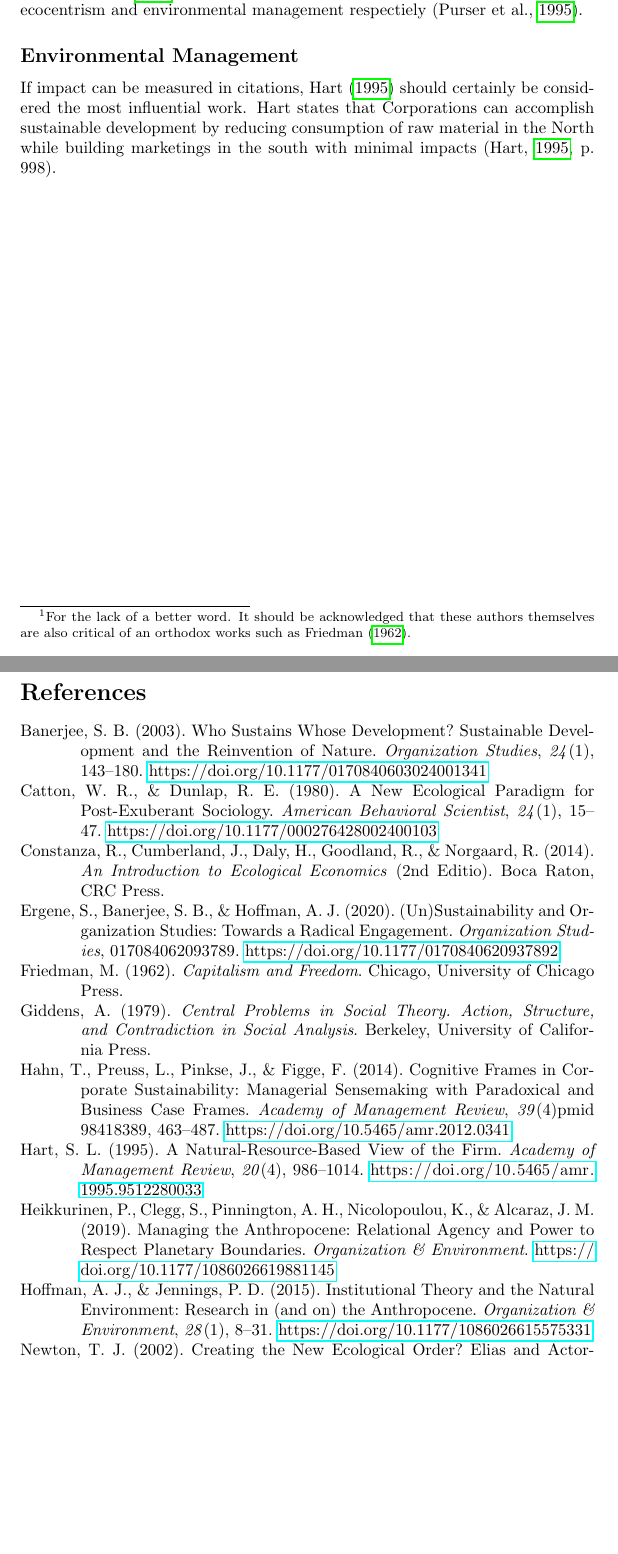
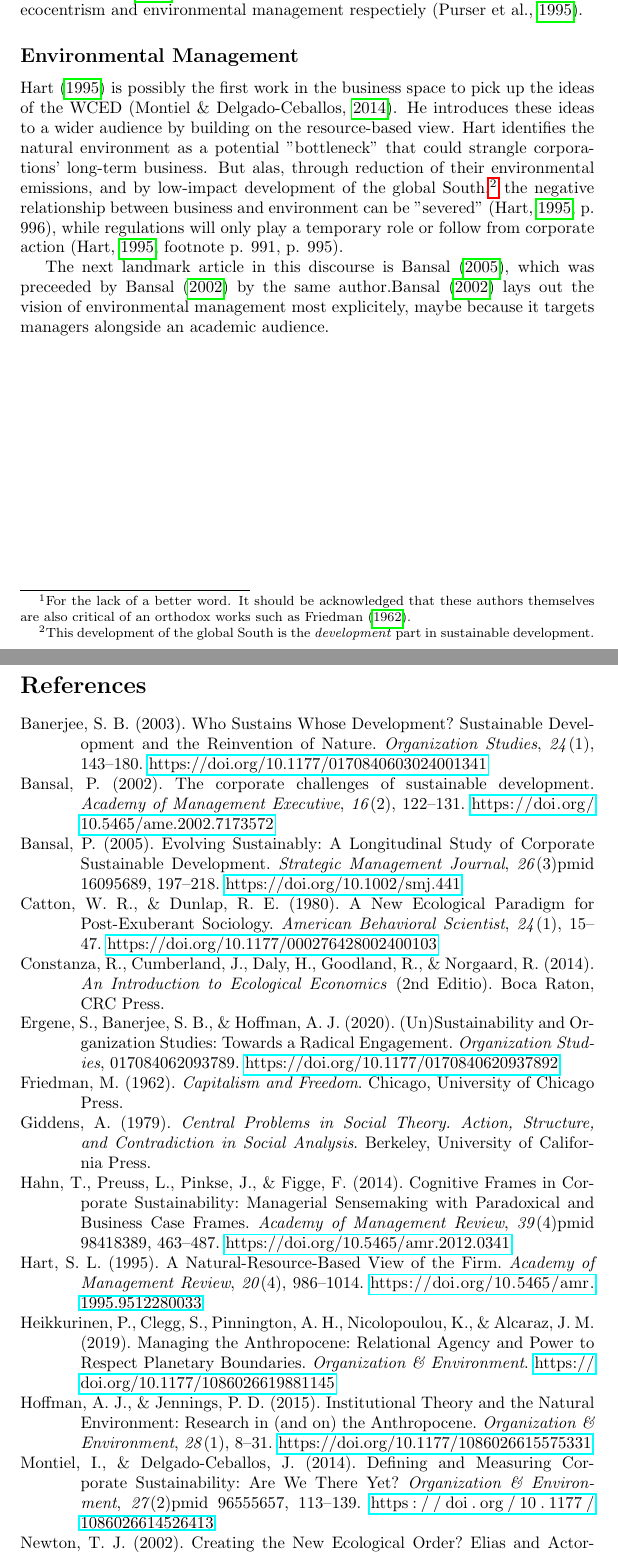
Before and after one commit to julianbarg/blurbs, a LaTeX document (wced/main.tex, which reads wced/bibliography.bib): two parts of pages 2 and 3 of 4, joined at a grey line, cut so that both start at the same text, the shorter picture padded with empty space. The pictures show the PDF file wced/main.pdf that the author committed with the source.

Commit message:
Covered Hart (1995).

```diff
--- a/wced/bibliography.bib
+++ b/wced/bibliography.bib
@@ -305,3 +305,10 @@
   number = {6}
 }
 
+@article{Montiel2014,
+  title = {Defining and {{Measuring Corporate Sustainability}}: {{Are We There Yet}}?},
+  author = {Montiel, Ivan and Delgado-Ceballos, Javier},
+  date = {2014},
+  journaltitle = {Organization \& Environment},
+  shortjournal = {O\&E},
+  volume = {27},
@@ -307,0 +320,2 @@
+  eprint = {96555657},
+  eprinttype = {pmid},
@@ -308,3 +325,6 @@
+  number = {2}
+}
+
 @article{Newton2002,
   title = {Creating the {{New Ecological Order}}? {{Elias}} and {{Actor}}-{{Network Theory}}},
   author = {Newton, Tim J.},
--- a/wced/main.tex
+++ b/wced/main.tex
@@ -19,7 +19,7 @@
 
 	What is sustainable? What is sustainability? There are some formulaic definitions that are widely accepted, including the dogmatic definition that "[s]ustainable development is development that meets the needs of the present without compromising the ability of future generations to meet their own needs" \citep[IV]{WCED1987}. But if you ask two sustainability scholars to define sustainability in their own terms, chances are you are still going to get very different answers. Potentially including the ubiquitous phrase "I know it when I see it" \citep{White2013}. All that is not to criticize sustainability scholarship. It is the nature of the beast of dealing with complex systems--such as our planet--that things are difficult to nail down.
 
-	Definitions attain importance in research because they shape the research that takes place after the introduction section. Things may be assumed away, and a definition can determine the direction of a research project. The definition of sustainable development by the WCED--despite being the most widely used definition of sustainability by far--is still contested. On the one hand, the WCED definition is widely used as a working definition. On the other hand, the WCED definition is criticized for putting too much focus on economic \textit{development} for resolving current and future distributive and environmental problems \citep[e.g.,][6f.]{Constanza2014a}.
+	Definitions attain importance in research because they shape the research that takes place after the introduction section. Things may be assumed away, and a definition can determine the direction of a research project. The definition of sustainable development by the World Commission on Environment and Development (WCED)--despite being the most widely used definition of sustainability by far--is still contested. On the one hand, the WCED definition is widely used as a working definition. On the other hand, the WCED definition is criticized for putting too much focus on economic \textit{development} for resolving current and future distributive and environmental problems \citep[e.g.,][6f.]{Constanza2014a}.
 
 	This blurb introduces the discourse on the WCED definition and what assumptions it introduces to research. It covers on the one hand research in business journals that apply the definition. These articles have in common that they turn to businesses and their policy decisions for potential solutions to common environmental or social problems. On the other hand, there is a critical
 	\todo{Avoid label "critical" for its connotations?}
@@ -42,9 +42,15 @@
 
 	\subsection*{Environmental Management}
 
-	If impact can be measured in citations, \citet{Hart1995b} should certainly be considered the most influential work.
+	% If impact can be measured in citations, \citet{Hart1995b} should certainly be considered the most influential work cited here.
 	% \citet{Hart1995b} argues that while resources as defined by \citet{Wernerfelt1984} are important, only an intact natural environment can ensure that a firm can continue to operate.
-	Hart states that Corporations can accomplish sustainable development by reducing consumption of raw material in the North while building marketings in the south with minimal impacts \citep[p. 998]{Hart1995b}.
+	\citet{Hart1995b} is possibly the first work in the business space to pick up the ideas of the WCED \citep{Montiel2014}. He introduces these ideas to a wider audience by building on the resource-based view. Hart identifies the natural environment as a potential "bottleneck" that could strangle corporations' long-term business. But alas, through reduction of their environmental emissions, and by low-impact development of the global South,\footnote{This development of the global South is the \textit{development} part in sustainable development.} the negative relationship between business and environment can be "severed" \citep[p. 996]{Hart1995b}, while regulations will only play a temporary role or follow from corporate action \citep[footnote p. 991, p. 995]{Hart1995b}.
+	% \footnote{Although most of his statements are qualified by the verbs "can" or "could".}
+
+	The next landmark article in this discourse is \citet{Bansal2005}, which was preceeded by \citet{Bansal2002} by the same author.\citet{Bansal2002} lays out the vision of environmental management most explicitely, maybe because it targets managers alongside an academic audience.
+	% The article argues that a sustainable human existence is possible--indefinitely--
+
+	% The articles argues that if only corporations were to adopt the principles of sustainable development,
 
 	% First, we will look at some well-cited works that pick up and build on the WCED definition of sustainability. \citet{Bansal2005} includes the definition in an empirical research paper.
 	% The article later also adopts related language, e.g., "it is assumed that corporate sustainable development is achieved only at the intersection of the three principles"
```
Also changed, not shown: wced/main.pdf, wced/bibliography.bib (8 more changed lines).
